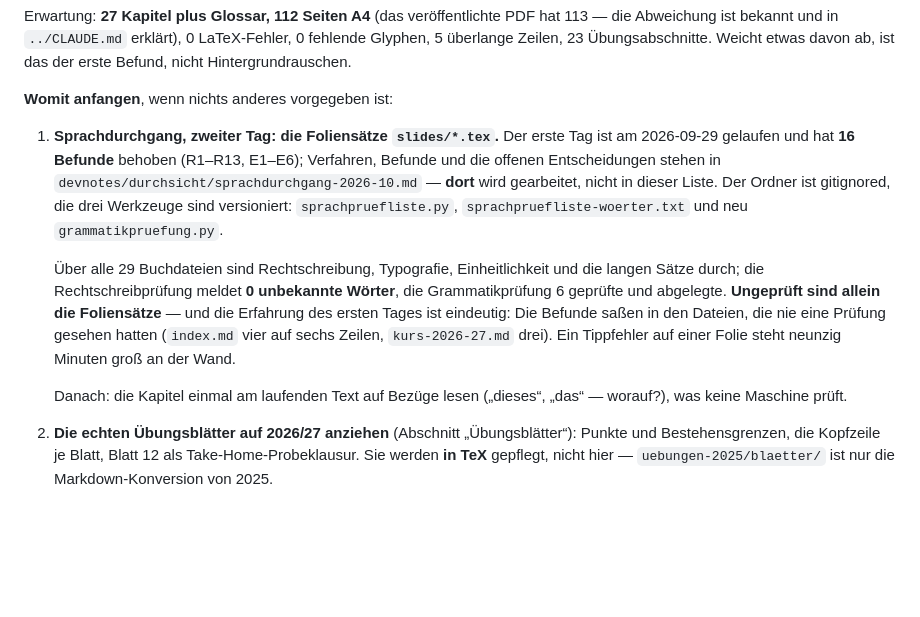
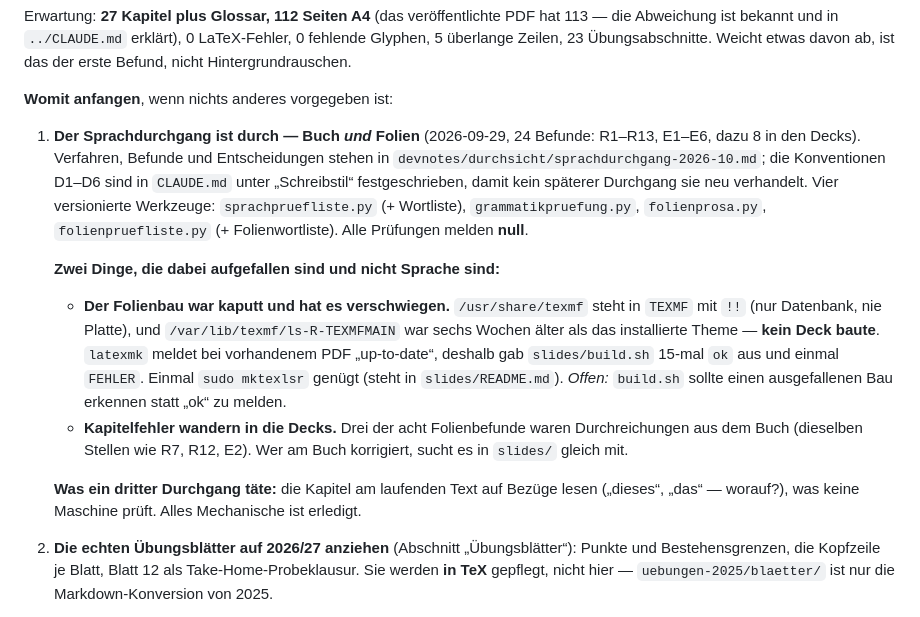
Before and after one commit to konradvoelkel/eidl-skript-mirror, a Markdown page: devnotes/TODO.md, the part around the change. Drawn GitHub-style; blank space fills up the shorter version.

Commit message:
TODO: der Sprachdurchgang ist durch, Buch und Folien
Der Einstieg schickte einen frischen Durchgang auf die Folien; die sind seit
heute erledigt. Was bleibt, ist das Lesen am laufenden Text — Bezüge, die keine
Maschine prüft.

Zwei Nicht-Sprachbefunde sind dort vermerkt, damit sie nicht verloren gehen: der
verschwiegene Folienbau (ls-R sechs Wochen älter als das Theme, latexmk meldet
trotzdem „ok“) und die Beobachtung, dass Kapitelfehler in die Decks wandern.

Co-Authored-By: Claude Opus 5 <noreply@anthropic.com>

```diff
--- a/devnotes/TODO.md
+++ b/devnotes/TODO.md
@@ -29,22 +29,29 @@ Hintergrundrauschen.
 
 **Womit anfangen**, wenn nichts anderes vorgegeben ist:
 
-1. **Sprachdurchgang, zweiter Tag: die Foliensätze `slides/*.tex`.** Der erste Tag ist am
-   2026-09-29 gelaufen und hat **16 Befunde** behoben (R1–R13, E1–E6); Verfahren, Befunde und
-   die offenen Entscheidungen stehen in `devnotes/durchsicht/sprachdurchgang-2026-10.md` —
-   **dort** wird gearbeitet, nicht in dieser Liste. Der Ordner ist gitignored, die drei
-   Werkzeuge sind versioniert: `sprachpruefliste.py`, `sprachpruefliste-woerter.txt` und neu
-   `grammatikpruefung.py`.
+1. **Der Sprachdurchgang ist durch — Buch *und* Folien** (2026-09-29, 24 Befunde:
+   R1–R13, E1–E6, dazu 8 in den Decks). Verfahren, Befunde und Entscheidungen stehen in
+   `devnotes/durchsicht/sprachdurchgang-2026-10.md`; die Konventionen D1–D6 sind in
+   `CLAUDE.md` unter „Schreibstil“ festgeschrieben, damit kein späterer Durchgang sie neu
+   verhandelt. Vier versionierte Werkzeuge: `sprachpruefliste.py` (+ Wortliste),
+   `grammatikpruefung.py`, `folienprosa.py`, `folienpruefliste.py` (+ Folienwortliste).
+   Alle Prüfungen melden **null**.
 
-   Über alle 29 Buchdateien sind Rechtschreibung, Typografie, Einheitlichkeit und die langen
-   Sätze durch; die Rechtschreibprüfung meldet **0 unbekannte Wörter**, die Grammatikprüfung
-   6 geprüfte und abgelegte. **Ungeprüft sind allein die Foliensätze** — und die Erfahrung des
-   ersten Tages ist eindeutig: Die Befunde saßen in den Dateien, die nie eine Prüfung gesehen
-   hatten (`index.md` vier auf sechs Zeilen, `kurs-2026-27.md` drei). Ein Tippfehler auf einer
-   Folie steht neunzig Minuten groß an der Wand.
+   **Zwei Dinge, die dabei aufgefallen sind und nicht Sprache sind:**
 
-   Danach: die Kapitel einmal am laufenden Text auf Bezüge lesen („dieses“, „das“ — worauf?),
-   was keine Maschine prüft.
+   * **Der Folienbau war kaputt und hat es verschwiegen.** `/usr/share/texmf` steht in
+     `TEXMF` mit `!!` (nur Datenbank, nie Platte), und `/var/lib/texmf/ls-R-TEXMFMAIN`
+     war sechs Wochen älter als das installierte Theme — **kein Deck baute**. `latexmk`
+     meldet bei vorhandenem PDF „up-to-date“, deshalb gab `slides/build.sh` 15-mal `ok`
+     aus und einmal `FEHLER`. Einmal `sudo mktexlsr` genügt (steht in
+     `slides/README.md`). *Offen:* `build.sh` sollte einen ausgefallenen Bau erkennen
+     statt „ok“ zu melden.
+   * **Kapitelfehler wandern in die Decks.** Drei der acht Folienbefunde waren
+     Durchreichungen aus dem Buch (dieselben Stellen wie R7, R12, E2). Wer am Buch
+     korrigiert, sucht es in `slides/` gleich mit.
+
+   **Was ein dritter Durchgang täte:** die Kapitel am laufenden Text auf Bezüge lesen
+   („dieses“, „das“ — worauf?), was keine Maschine prüft. Alles Mechanische ist erledigt.
 2. **Die echten Übungsblätter auf 2026/27 anziehen** (Abschnitt „Übungsblätter“): Punkte und
    Bestehensgrenzen, die Kopfzeile je Blatt, Blatt 12 als Take-Home-Probeklausur. Sie werden **in
    TeX** gepflegt, nicht hier — `uebungen-2025/blaetter/` ist nur die Markdown-Konversion von 2025.
```
